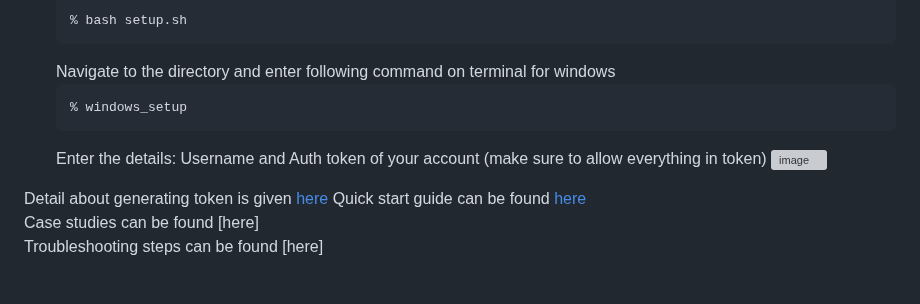
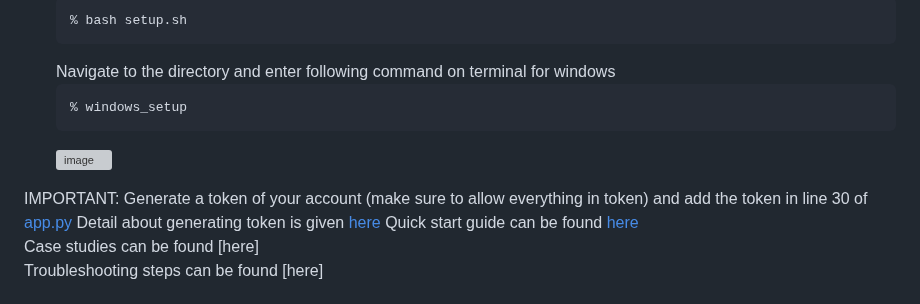
Before and after one commit to psvkaushik/Group50_Proj2, a Markdown page: README.md, the part around the change. GitHub-like rendering; grey boxes are pictures that could not be loaded.

````diff
--- a/README.md
+++ b/README.md
@@ -53,9 +53,9 @@ Here are few motivation points to come up with this idea
    ```
    % windows_setup
    ```
-   Enter the details: Username and Auth token of your account (make sure to allow everything in token)
    ![image](https://github.com/psvkaushik/Group50_Proj2/assets/111774368/af3ac6a9-8d4d-45bb-bd87-60b05524acac)
 
+IMPORTANT: Generate a token of your account (make sure to allow everything in token) and add the token in line 30 of [app.py](https://github.com/psvkaushik/Group50_Proj2/blob/main/src/app.py)
 Detail about generating token is given [here](https://docs.github.com/en/authentication/keeping-your-account-and-data-secure/managing-your-personal-access-tokens)
 Quick start guide can be found [here](https://github.com/psvkaushik/Group50_Proj2/blob/main/docs/Quick_start_guide.md)
 Case studies can be found [here]
````
